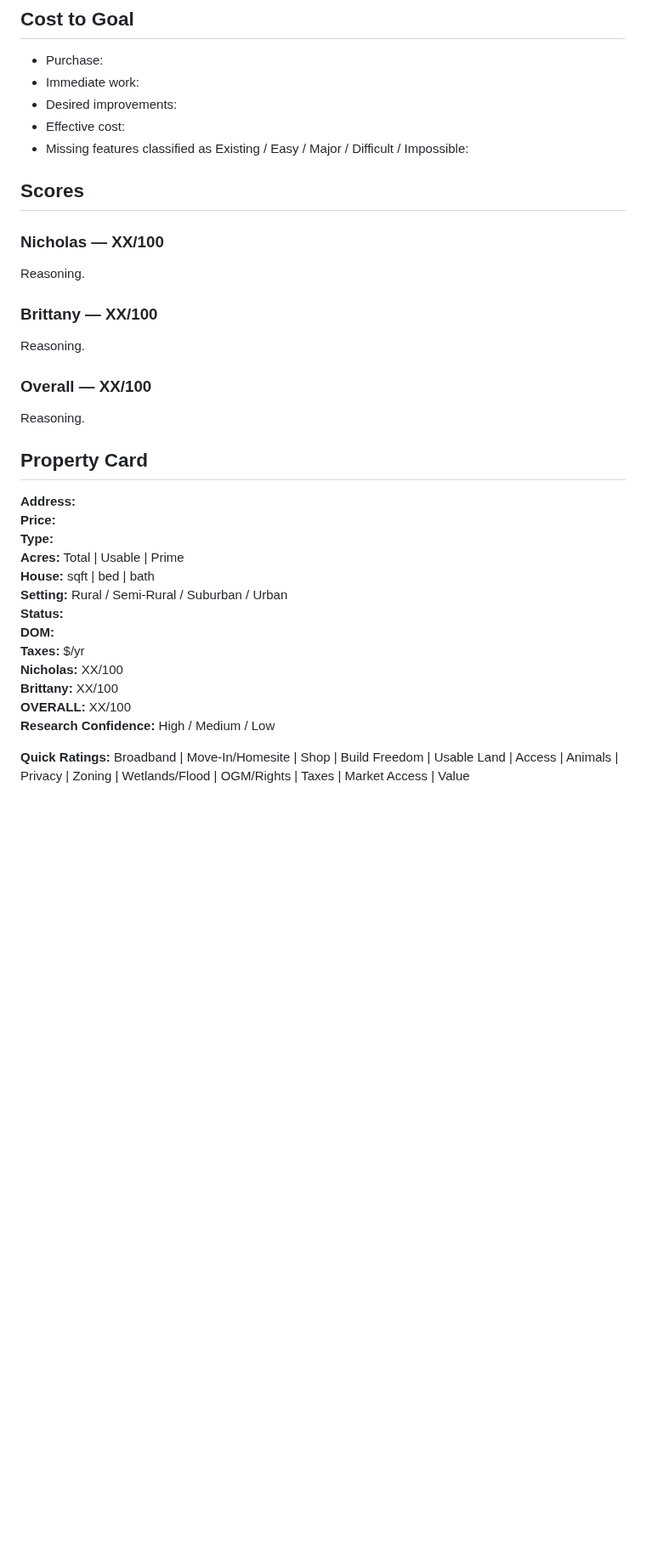
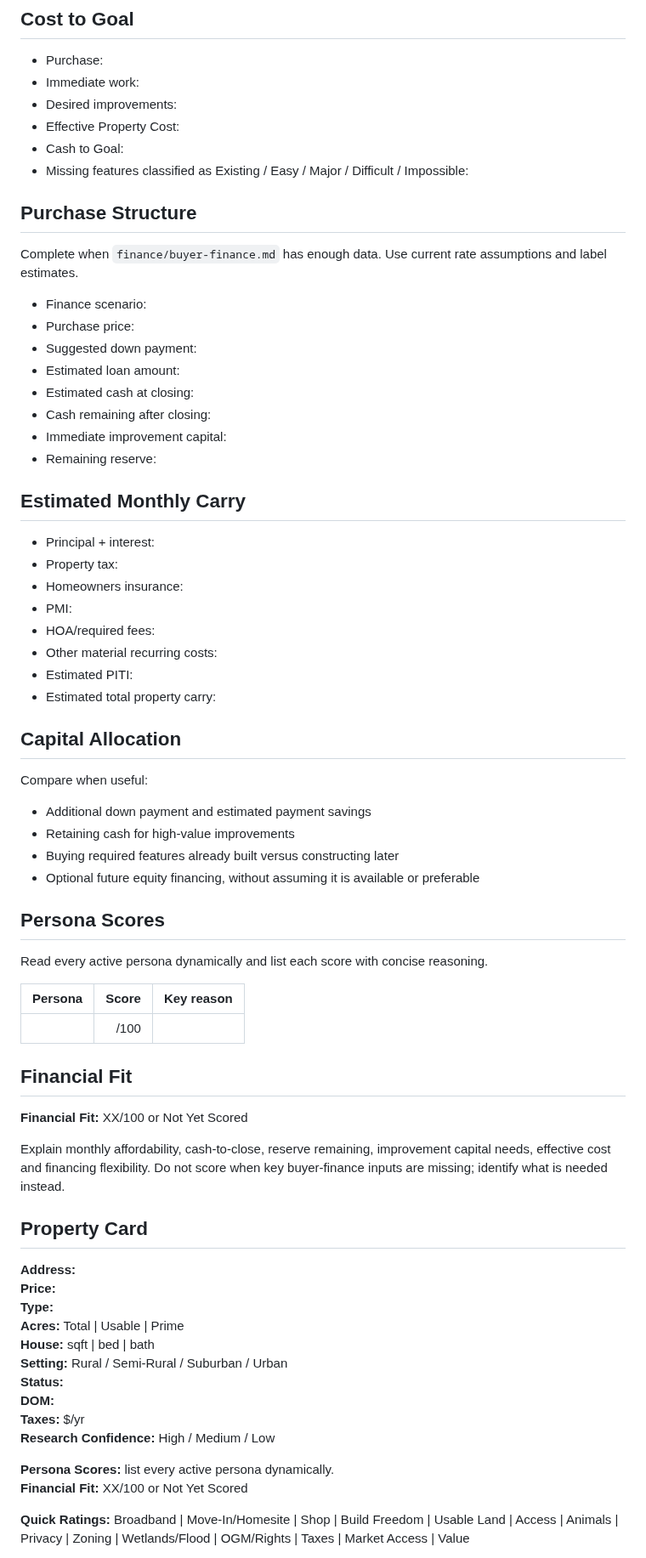
Before and after one commit to nicholaskell/PropertyResearch, a Markdown page: property-template.md, the part around one of its changes. Shown at 85% size. Rendered like a GitHub page; blank space fills up the shorter version.

Commit message:
Make property template persona-dynamic and finance-aware

```diff
--- a/property-template.md
+++ b/property-template.md
@@ -128,19 +125,56 @@ Material nearby risks and positive location features.
 - Purchase:
 - Immediate work:
 - Desired improvements:
-- Effective cost:
+- Effective Property Cost:
+- Cash to Goal:
 - Missing features classified as Existing / Easy / Major / Difficult / Impossible:
 
-## Scores
+## Purchase Structure
 
-### Nicholas — XX/100
-Reasoning.
+Complete when `finance/buyer-finance.md` has enough data. Use current rate assumptions and label estimates.
 
-### Brittany — XX/100
-Reasoning.
+- Finance scenario:
+- Purchase price:
+- Suggested down payment:
+- Estimated loan amount:
+- Estimated cash at closing:
+- Cash remaining after closing:
+- Immediate improvement capital:
+- Remaining reserve:
 
-### Overall — XX/100
-Reasoning.
+## Estimated Monthly Carry
+
+- Principal + interest:
+- Property tax:
+- Homeowners insurance:
+- PMI:
+- HOA/required fees:
+- Other material recurring costs:
+- Estimated PITI:
+- Estimated total property carry:
+
+## Capital Allocation
+
+Compare when useful:
+
+- Additional down payment and estimated payment savings
+- Retaining cash for high-value improvements
+- Buying required features already built versus constructing later
+- Optional future equity financing, without assuming it is available or preferable
+
+## Persona Scores
+
+Read every active persona dynamically and list each score with concise reasoning.
+
+| Persona | Score | Key reason |
+|---|---:|---|
+| | /100 | |
+
+## Financial Fit
+
+**Financial Fit:** XX/100 or Not Yet Scored
+
+Explain monthly affordability, cash-to-close, reserve remaining, improvement capital needs, effective cost and financing flexibility. Do not score when key buyer-finance inputs are missing; identify what is needed instead.
 
 ## Property Card
 
@@ -153,9 +187,9 @@ Reasoning.
 **Status:**
 **DOM:**
 **Taxes:** $/yr
-**Nicholas:** XX/100
-**Brittany:** XX/100
-**OVERALL:** XX/100
 **Research Confidence:** High / Medium / Low
 
+**Persona Scores:** list every active persona dynamically.
+**Financial Fit:** XX/100 or Not Yet Scored
+
 **Quick Ratings:** Broadband | Move-In/Homesite | Shop | Build Freedom | Usable Land | Access | Animals | Privacy | Zoning | Wetlands/Flood | OGM/Rights | Taxes | Market Access | Value
```
Also changed, not shown: other parts of property-template.md (+11 -4 lines).
